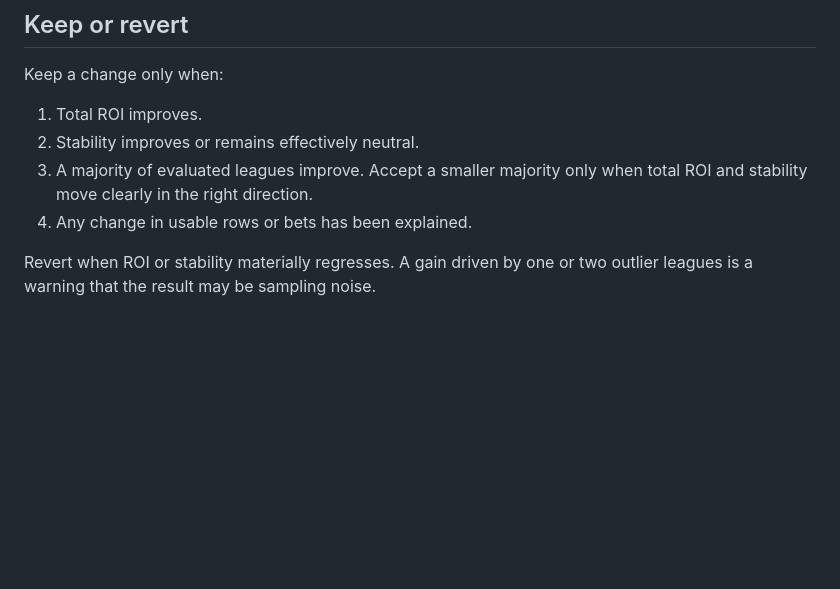
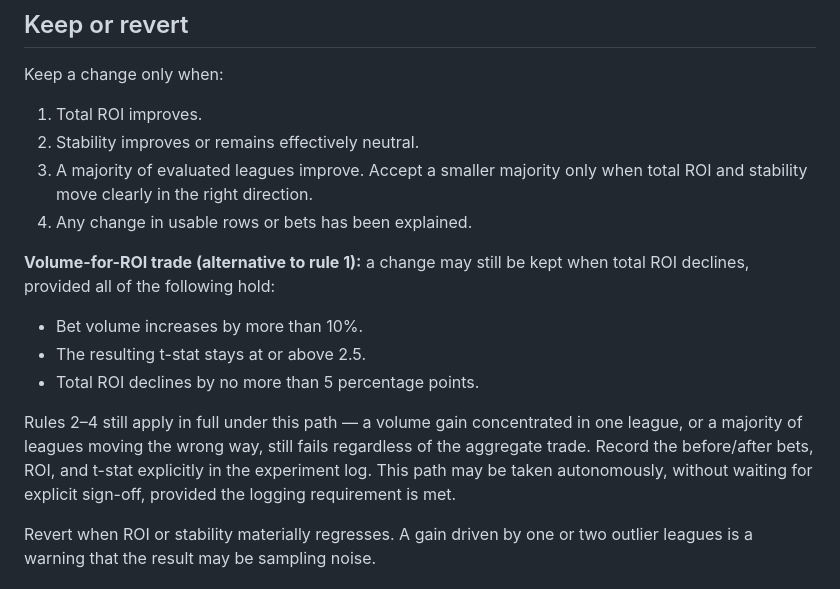
Before and after one commit to kaspersgit/football-prediction-autoresearch, a Markdown page: autoresearch/EVALUATION.md, the part around the change. Rendered like a GitHub page; blank space fills up the shorter version.

Commit message:
Add volume-for-ROI trade rule to EVALUATION.md keep/revert policy
Formalizes the judgment call already made twice ad hoc (EXP-20260823-002,
EXP-20260828-001, both kept on lower ROI in exchange for higher bet
volume via explicit user direction). The new rule lets a future
autoresearch iteration keep such a trade autonomously -- bet volume up
>10%, t-stat stays >=2.5, ROI declines <=5pp -- without waiting for
sign-off each time, provided rules 2-4 still hold and the trade is
logged with before/after bets, ROI, and t-stat.

Calibrated against both real precedents: EXP-20260823-002 (+35.6%
bets, -4.58pp ROI, t-stat 3.52->3.33) and EXP-20260828-001 (+11.5%
bets, -4.14pp ROI) both clear this bar cleanly.

```diff
--- a/autoresearch/EVALUATION.md
+++ b/autoresearch/EVALUATION.md
@@ -20,6 +20,14 @@ Keep a change only when:
 2. Stability improves or remains effectively neutral.
 3. A majority of evaluated leagues improve. Accept a smaller majority only when total ROI and stability move clearly in the right direction.
 4. Any change in usable rows or bets has been explained.
+
+**Volume-for-ROI trade (alternative to rule 1):** a change may still be kept when total ROI declines, provided all of the following hold:
+
+- Bet volume increases by more than 10%.
+- The resulting t-stat stays at or above 2.5.
+- Total ROI declines by no more than 5 percentage points.
+
+Rules 2–4 still apply in full under this path — a volume gain concentrated in one league, or a majority of leagues moving the wrong way, still fails regardless of the aggregate trade. Record the before/after bets, ROI, and t-stat explicitly in the experiment log. This path may be taken autonomously, without waiting for explicit sign-off, provided the logging requirement is met.
 
 Revert when ROI or stability materially regresses. A gain driven by one or two outlier leagues is a warning that the result may be sampling noise.
 
```
